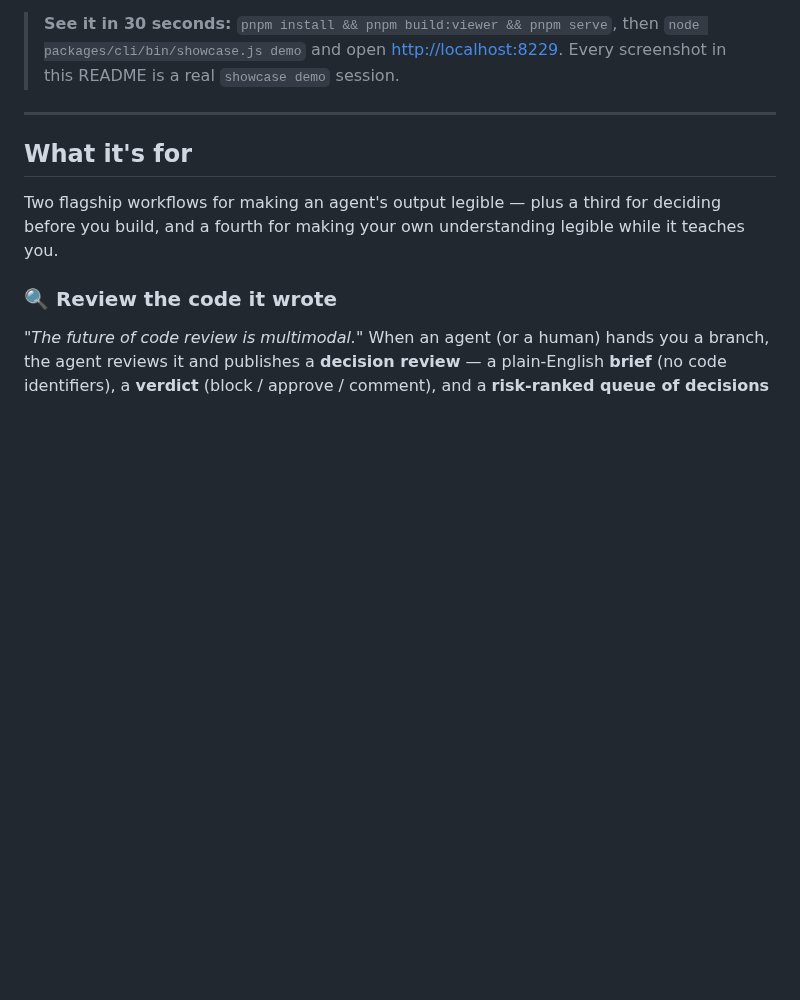
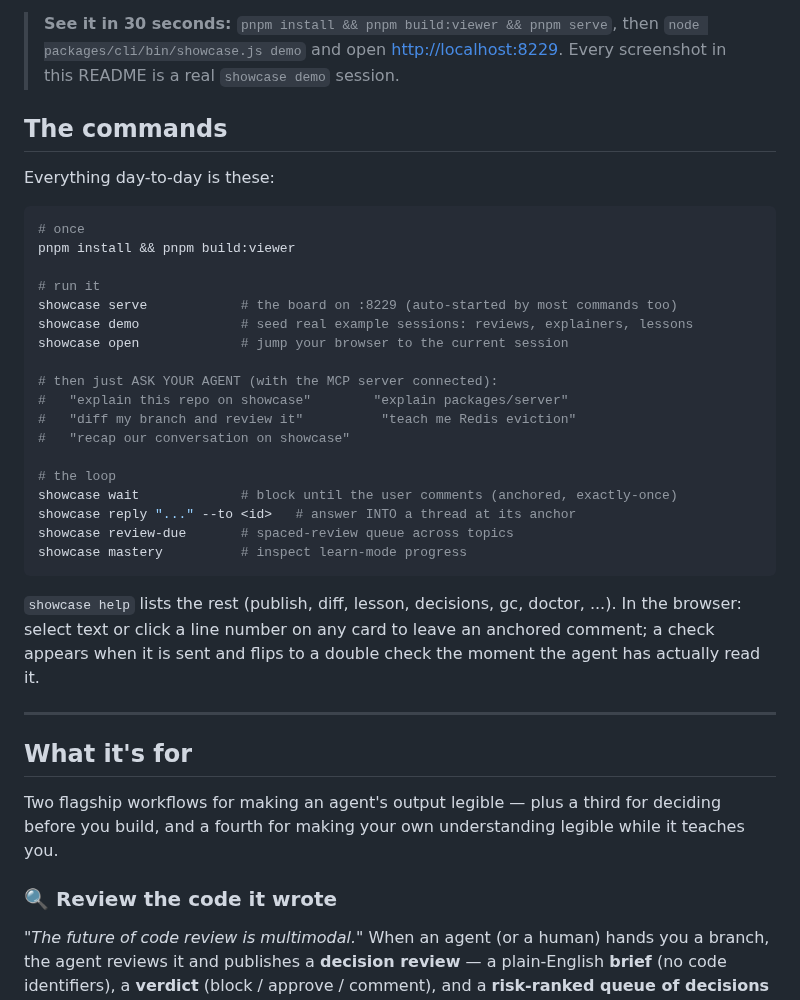
Before and after one commit to Littletonconnor/showcase, a Markdown page: README.md, the part around the change. GitHub-like rendering; blank space fills up the shorter version.

````diff
--- a/README.md
+++ b/README.md
@@ -21,6 +21,36 @@ server, and a zero-dependency CLI. It runs entirely on your machine.
 > **See it in 30 seconds:** `pnpm install && pnpm build:viewer && pnpm serve`,
 > then `node packages/cli/bin/showcase.js demo` and open <http://localhost:8229>.
 > Every screenshot in this README is a real `showcase demo` session.
+
+## The commands
+
+Everything day-to-day is these:
+
+```sh
+# once
+pnpm install && pnpm build:viewer
+
+# run it
+showcase serve            # the board on :8229 (auto-started by most commands too)
+showcase demo             # seed real example sessions: reviews, explainers, lessons
+showcase open             # jump your browser to the current session
+
+# then just ASK YOUR AGENT (with the MCP server connected):
+#   "explain this repo on showcase"        "explain packages/server"
+#   "diff my branch and review it"          "teach me Redis eviction"
+#   "recap our conversation on showcase"
+
+# the loop
+showcase wait             # block until the user comments (anchored, exactly-once)
+showcase reply "..." --to <id>   # answer INTO a thread at its anchor
+showcase review-due       # spaced-review queue across topics
+showcase mastery          # inspect learn-mode progress
+```
+
+`showcase help` lists the rest (publish, diff, lesson, decisions, gc, doctor, ...).
+In the browser: select text or click a line number on any card to leave an
+anchored comment; a check appears when it is sent and flips to a double check
+the moment the agent has actually read it.
 
 ---
 
````
Also changed, not shown: docs/images/presets/data-viz-dark.png, docs/images/presets/data-viz-light.png, 5 other files.
